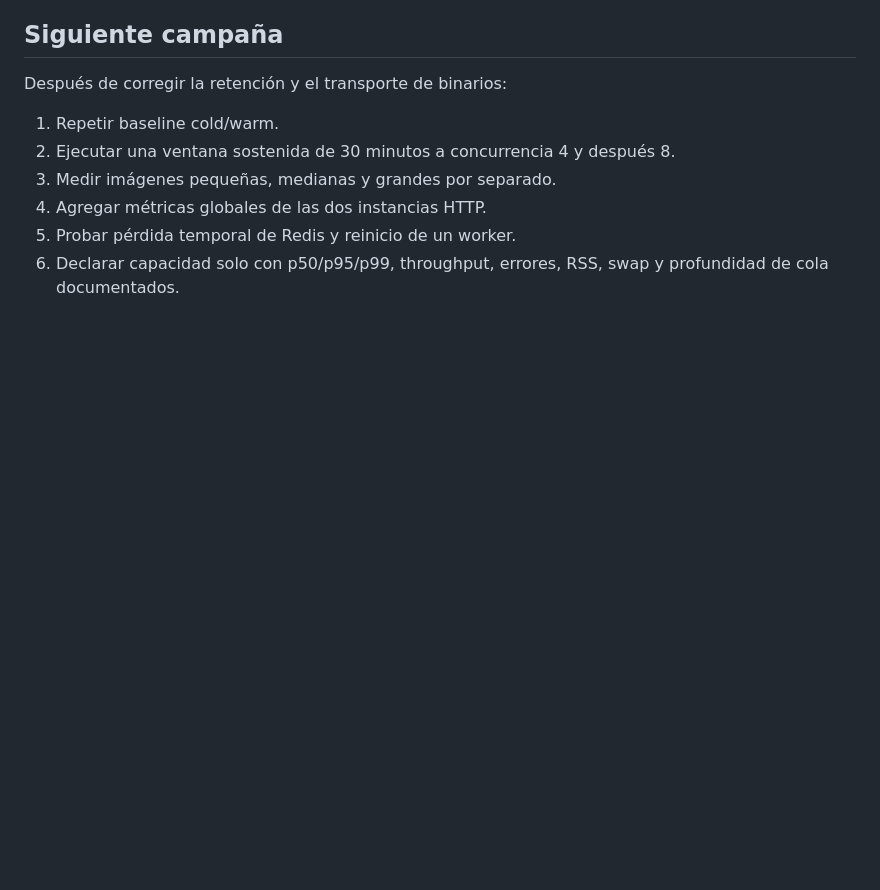
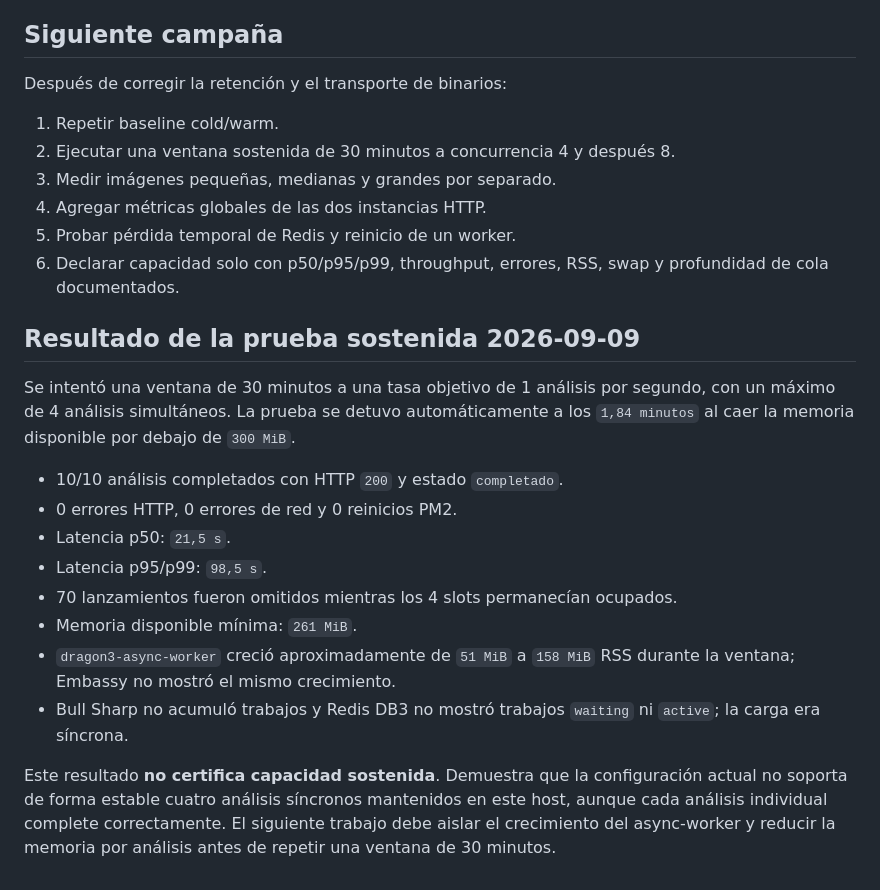
Before and after one commit to GustavoHerraiz/dragon3-image-authenticity, a Markdown page: docs/operations/LOAD_TEST_2026-09-09.md, the part around the change. GitHub-like rendering; blank space fills up the shorter version.

Commit message:
docs: registrar resultado de carga sostenida

```diff
--- a/docs/operations/LOAD_TEST_2026-09-09.md
+++ b/docs/operations/LOAD_TEST_2026-09-09.md
@@ -103,3 +103,18 @@ Después de corregir la retención y el transporte de binarios:
 4. Agregar métricas globales de las dos instancias HTTP.
 5. Probar pérdida temporal de Redis y reinicio de un worker.
 6. Declarar capacidad solo con p50/p95/p99, throughput, errores, RSS, swap y profundidad de cola documentados.
+
+## Resultado de la prueba sostenida 2026-09-09
+
+Se intentó una ventana de 30 minutos a una tasa objetivo de 1 análisis por segundo, con un máximo de 4 análisis simultáneos. La prueba se detuvo automáticamente a los `1,84 minutos` al caer la memoria disponible por debajo de `300 MiB`.
+
+- 10/10 análisis completados con HTTP `200` y estado `completado`.
+- 0 errores HTTP, 0 errores de red y 0 reinicios PM2.
+- Latencia p50: `21,5 s`.
+- Latencia p95/p99: `98,5 s`.
+- 70 lanzamientos fueron omitidos mientras los 4 slots permanecían ocupados.
+- Memoria disponible mínima: `261 MiB`.
+- `dragon3-async-worker` creció aproximadamente de `51 MiB` a `158 MiB` RSS durante la ventana; Embassy no mostró el mismo crecimiento.
+- Bull Sharp no acumuló trabajos y Redis DB3 no mostró trabajos `waiting` ni `active`; la carga era síncrona.
+
+Este resultado **no certifica capacidad sostenida**. Demuestra que la configuración actual no soporta de forma estable cuatro análisis síncronos mantenidos en este host, aunque cada análisis individual complete correctamente. El siguiente trabajo debe aislar el crecimiento del async-worker y reducir la memoria por análisis antes de repetir una ventana de 30 minutos.
```
Also changed, not shown: HIGH_CONCURRENCY_PLAN.md (+1 -0 lines).
